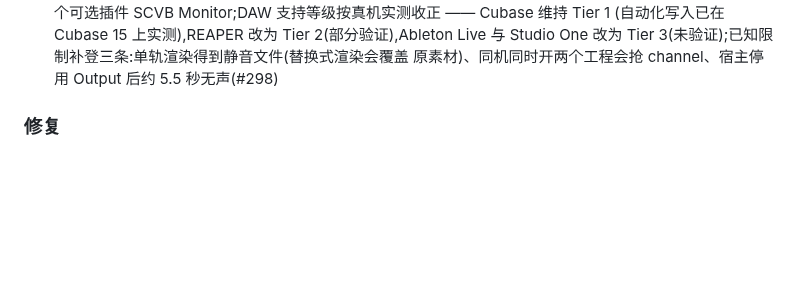
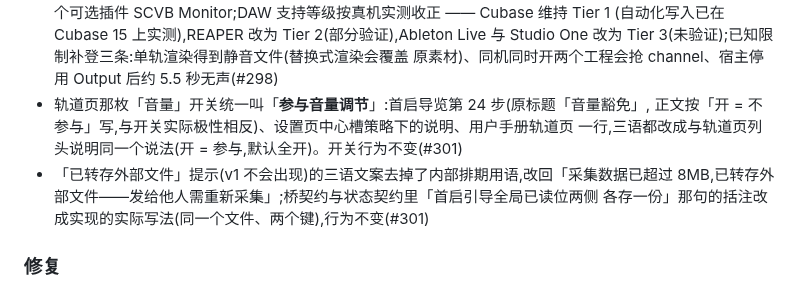
Before and after one commit to synchain-oss/scvb, a Markdown page: CHANGELOG.md, the part around the change. GitHub-like rendering; blank space fills up the shorter version.

Commit message:
docs(changelog): SL-298/94/167b 条目 (#301)
Signed-off-by: DLsnows <noreply@synchain.ca>

```diff
--- a/CHANGELOG.md
+++ b/CHANGELOG.md
@@ -279,6 +279,12 @@
   (自动化写入已在 Cubase 15 上实测),REAPER 改为 Tier 2(部分验证),Ableton Live 与
   Studio One 改为 Tier 3(未验证);已知限制补登三条:单轨渲染得到静音文件(替换式渲染会覆盖
   原素材)、同机同时开两个工程会抢 channel、宿主停用 Output 后约 5.5 秒无声(#298)
+- 轨道页那枚「音量」开关统一叫「**参与音量调节**」:首启导览第 24 步(原标题「音量豁免」,
+  正文按「开 = 不参与」写,与开关实际极性相反)、设置页中心槽策略下的说明、用户手册轨道页
+  一行,三语都改成与轨道页列头说明同一个说法(开 = 参与,默认全开)。开关行为不变(#301)
+- 「已转存外部文件」提示(v1 不会出现)的三语文案去掉了内部排期用语,改回「采集数据已超过
+  8MB,已转存外部文件——发给他人需重新采集」;桥契约与状态契约里「首启引导全局已读位两侧
+  各存一份」那句的括注改成实现的实际写法(同一个文件、两个键),行为不变(#301)
 
 ### 修复
 
```
